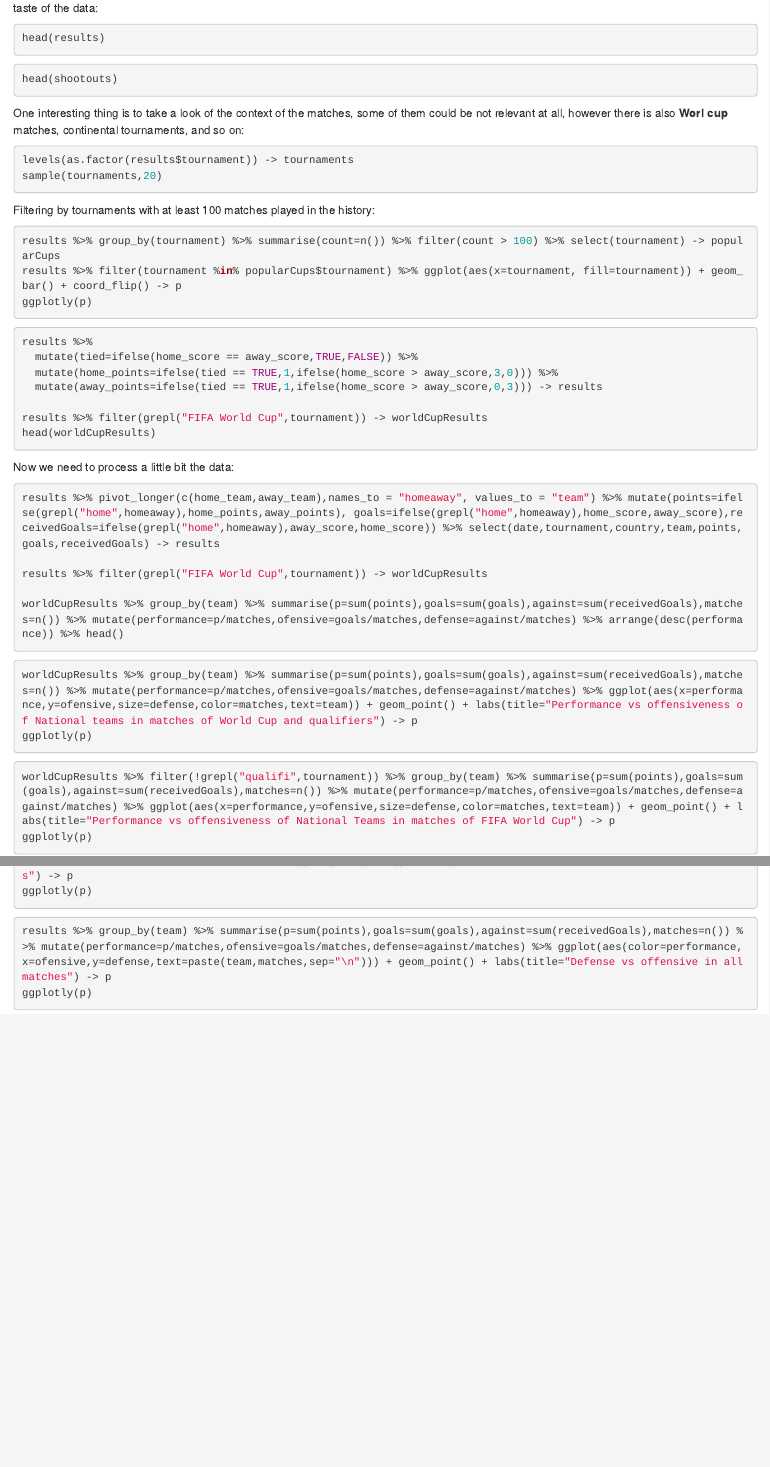
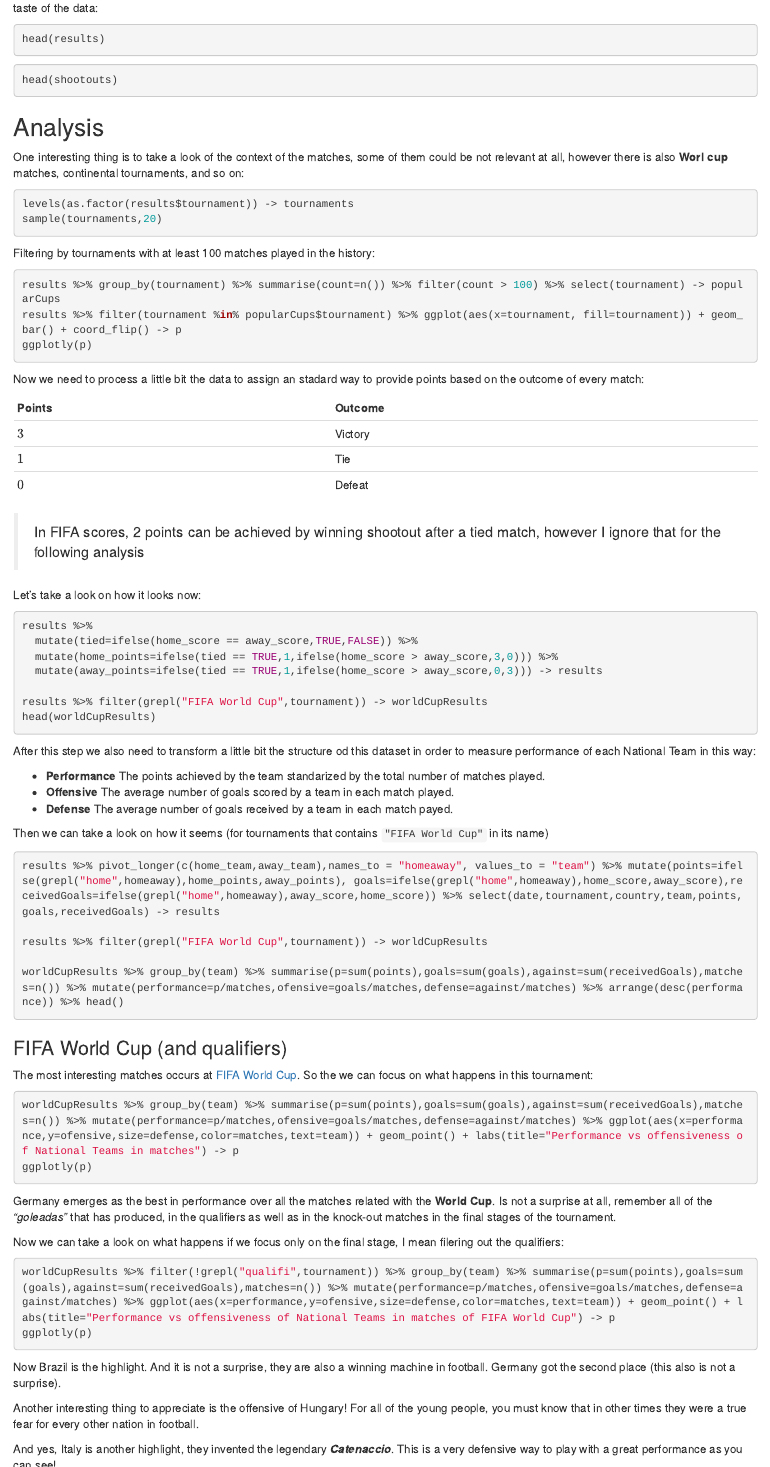
Before and after one commit to rgalindor/football-international, an R Markdown document (football-analysis.Rmd): the page in a window 1100 px wide, from 370 px down before the commit and from 420 px down after it, so that both start at the same text, and a second part further down, joined at a grey line. Rendered offline with R 4.5, knitr and Pandoc, with nearby package versions; the code is not run, so its results and figures are left out.

Commit message:
updating texts

````diff
--- a/football-analysis.Rmd
+++ b/football-analysis.Rmd
@@ -34,6 +36,8 @@ head(results)
 head(shootouts)
 ```
 
+## Analysis
+
 One interesting thing is to take a look of the context of the matches, some of them could be not relevant at all, however there is also **Worl cup** matches, continental tournaments, and so on:
 
 
@@ -51,6 +55,17 @@ ggplotly(p)
 ```
 
 
+Now we need to process a little bit the data to assign an stadard way to provide points based on the outcome of every match:
+
+| Points | Outcome |
+|--|--|
+| $3$ | Victory |
+| $1$ | Tie |
+| $0$ | Defeat |
+
+> In FIFA scores, 2 points can be achieved by winning shootout after a tied match, however I ignore that for the following analysis
+
+Let's take a look on how it looks now:
 
 ```{r}
 results %>%
@@ -61,7 +76,14 @@ results %>%
 results %>% filter(grepl("FIFA World Cup",tournament)) -> worldCupResults
 head(worldCupResults)
 ```
-Now we need to process a little bit the data:
+
+After this step we also need to transform a little bit the structure od this dataset in order to measure performance of each National Team in this way:
+
+ - **Performance** The points achieved by the team standarized by the total number of matches played.
+ - **Offensive** The average number of goals scored by a team in each match played.
+ - **Defense** The average number of goals received by a team in each match payed.
+
+Then we can take a look on how it seems (for tournaments that contains `"FIFA World Cup"` in its name)
 
 ```{r}
 results %>% pivot_longer(c(home_team,away_team),names_to = "homeaway", values_to = "team") %>% mutate(points=ifelse(grepl("home",homeaway),home_points,away_points), goals=ifelse(grepl("home",homeaway),home_score,away_score),receivedGoals=ifelse(grepl("home",homeaway),away_score,home_score)) %>% select(date,tournament,country,team,points,goals,receivedGoals) -> results
@@ -71,14 +93,34 @@ results %>% filter(grepl("FIFA World Cup",tournament)) -> worldCupResults
 worldCupResults %>% group_by(team) %>% summarise(p=sum(points),goals=sum(goals),against=sum(receivedGoals),matches=n()) %>% mutate(performance=p/matches,ofensive=goals/matches,defense=against/matches) %>% arrange(desc(performance)) %>% head()
 ```
 
+### FIFA World Cup (and qualifiers)
+
+The most interesting matches occurs at [FIFA World Cup](https://www.fifa.com/tournaments/mens/worldcup). So the we can focus on what happens in this tournament:
+
 ```{r}
-worldCupResults %>% group_by(team) %>% summarise(p=sum(points),goals=sum(goals),against=sum(receivedGoals),matches=n()) %>% mutate(performance=p/matches,ofensive=goals/matches,defense=against/matches) %>% ggplot(aes(x=performance,y=ofensive,size=defense,color=matches,text=team)) + geom_point() + labs(title="Performance vs offensiveness of National teams in matches of World Cup and qualifiers") -> p
+worldCupResults %>% group_by(team) %>% summarise(p=sum(points),goals=sum(goals),against=sum(receivedGoals),matches=n()) %>% mutate(performance=p/matches,ofensive=goals/matches,defense=against/matches) %>% ggplot(aes(x=performance,y=ofensive,size=defense,color=matches,text=team)) + geom_point() + labs(title="Performance vs offensiveness of National Teams in matches") -> p
 ggplotly(p)
 ```
 
+Germany emerges as the best in performance over all the matches related with the **World Cup**. Is not a surprise at all, remember all of the _"goleadas"_ that has produced, in the qualifiers as well as in the knock-out matches in the final stages of the tournament.
+
+Now we can take a look on what happens if we focus only on the final stage, I mean filering out the qualifiers:
 
 ```{r}
 worldCupResults %>% filter(!grepl("qualifi",tournament)) %>% group_by(team) %>% summarise(p=sum(points),goals=sum(goals),against=sum(receivedGoals),matches=n()) %>% mutate(performance=p/matches,ofensive=goals/matches,defense=against/matches) %>% ggplot(aes(x=performance,y=ofensive,size=defense,color=matches,text=team)) + geom_point() + labs(title="Performance vs offensiveness of National Teams in matches of FIFA World Cup") -> p
 ggplotly(p)
 ```
 
+Now Brazil is the highlight. And it is not a surprise, they are also a winning machine in football. Germany got the second place (this also is not a surprise).
+
+Another interesting thing to appreciate is the offensive of Hungary! For all of the young people, you must know that in other times they were a true fear for every other nation in football.
+
+And yes, Italy is another highlight, they invented the legendary ***Catenaccio***. This is a very defensive way to play with a great performance as you can see!
+
+You can also look to the Netherlands (the eternal runner-up), and my *Mexico* that is the *"Otra vez nos quedamos sin el quinto partido"*.
+
+
+### Overall history of the football
+
+
+It is also interesting to take a more general view of history of international football. (To forget about the unsurprising performance of my team).
````
Also changed, not shown: football-analysis.Rmd (9 more changed lines).
